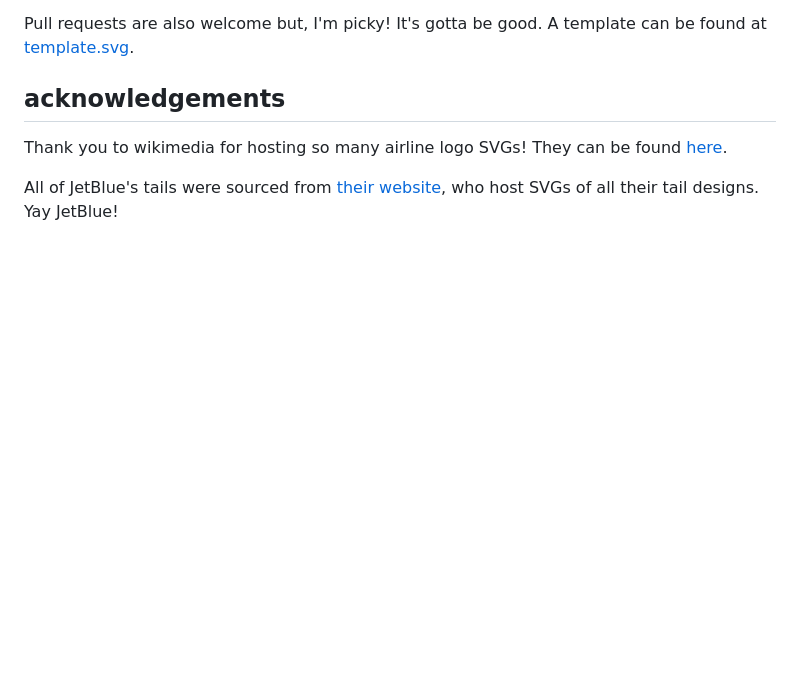
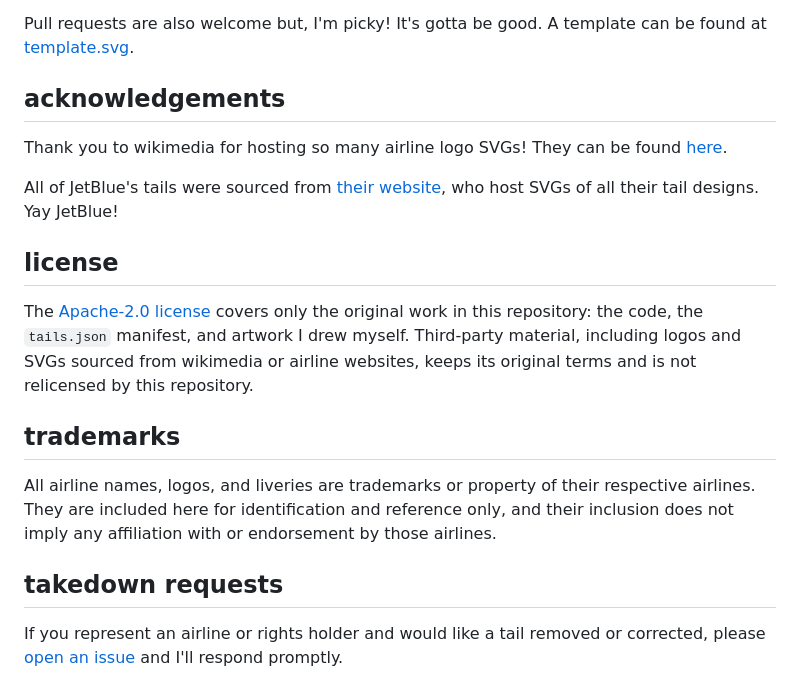
Before and after one commit to abbyfour/airline-tails, a Markdown page: readme.md, the part around the change. Rendered like a GitHub page; blank space fills up the shorter version.

```diff
--- a/readme.md
+++ b/readme.md
@@ -88,3 +88,15 @@ Pull requests are also welcome but, I'm picky! It's gotta be good. A template ca
 Thank you to wikimedia for hosting so many airline logo SVGs! They can be found [here](https://en.wikipedia.org/wiki/Category:SVG_logos_of_airlines).
 
 All of JetBlue's tails were sourced from [their website](https://www.jetblue.com/flying-with-us/our-planes/tailfins), who host SVGs of all their tail designs. Yay JetBlue!
+
+## license
+
+The [Apache-2.0 license](./LICENSE) covers only the original work in this repository: the code, the `tails.json` manifest, and artwork I drew myself. Third-party material, including logos and SVGs sourced from wikimedia or airline websites, keeps its original terms and is not relicensed by this repository.
+
+## trademarks
+
+All airline names, logos, and liveries are trademarks or property of their respective airlines. They are included here for identification and reference only, and their inclusion does not imply any affiliation with or endorsement by those airlines.
+
+## takedown requests
+
+If you represent an airline or rights holder and would like a tail removed or corrected, please [open an issue](../../issues/new) and I'll respond promptly.
```
